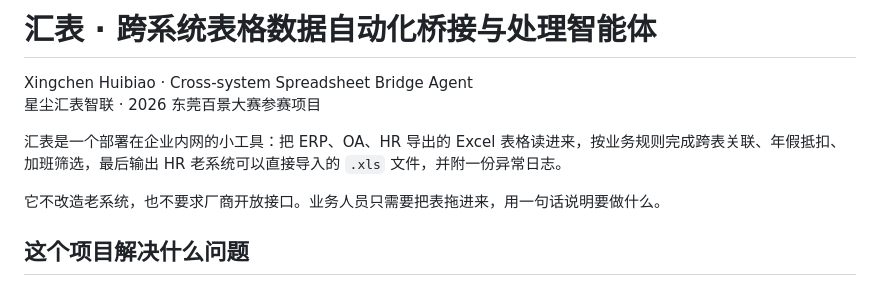
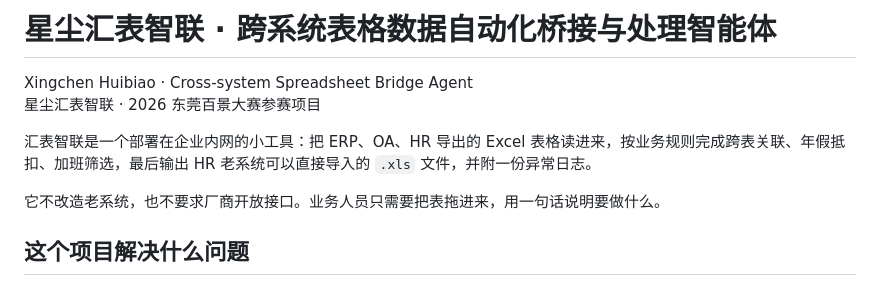
Before and after one commit to Roar-Z/xingchen-Table-Contact, a Markdown page: README.md, the part around the change. Drawn GitHub-style.

```diff
--- a/README.md
+++ b/README.md
@@ -1,9 +1,9 @@
-# 汇表 · 跨系统表格数据自动化桥接与处理智能体
+# 星尘汇表智联 · 跨系统表格数据自动化桥接与处理智能体
 
 Xingchen Huibiao · Cross-system Spreadsheet Bridge Agent
 星尘汇表智联 · 2026 东莞百景大赛参赛项目
 
-汇表是一个部署在企业内网的小工具：把 ERP、OA、HR 导出的 Excel 表格读进来，按业务规则完成跨表关联、年假抵扣、加班筛选，最后输出 HR 老系统可以直接导入的 `.xls` 文件，并附一份异常日志。
+汇表智联是一个部署在企业内网的小工具：把 ERP、OA、HR 导出的 Excel 表格读进来，按业务规则完成跨表关联、年假抵扣、加班筛选，最后输出 HR 老系统可以直接导入的 `.xls` 文件，并附一份异常日志。
 
 它不改造老系统，也不要求厂商开放接口。业务人员只需要把表拖进来，用一句话说明要做什么。
 
```
